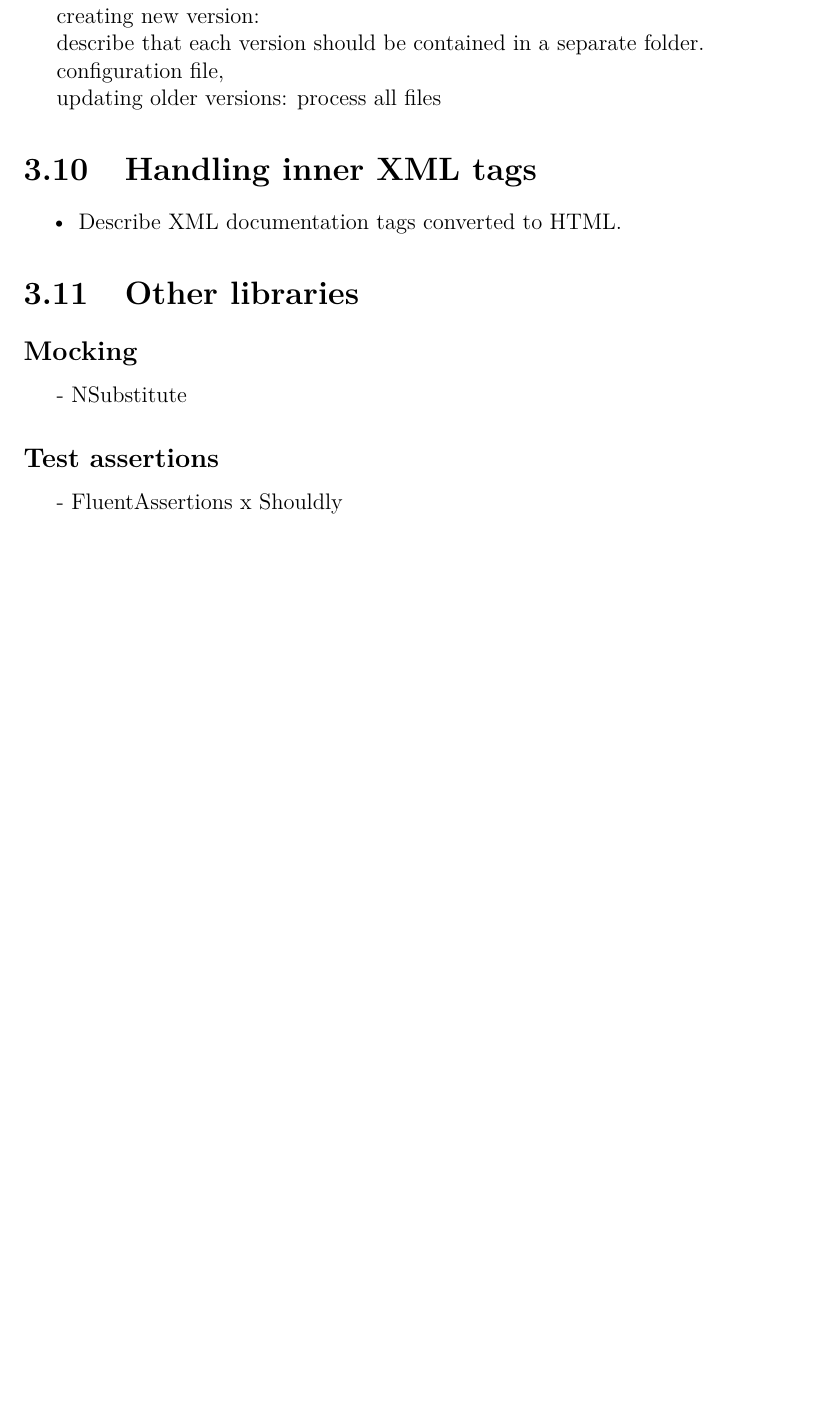
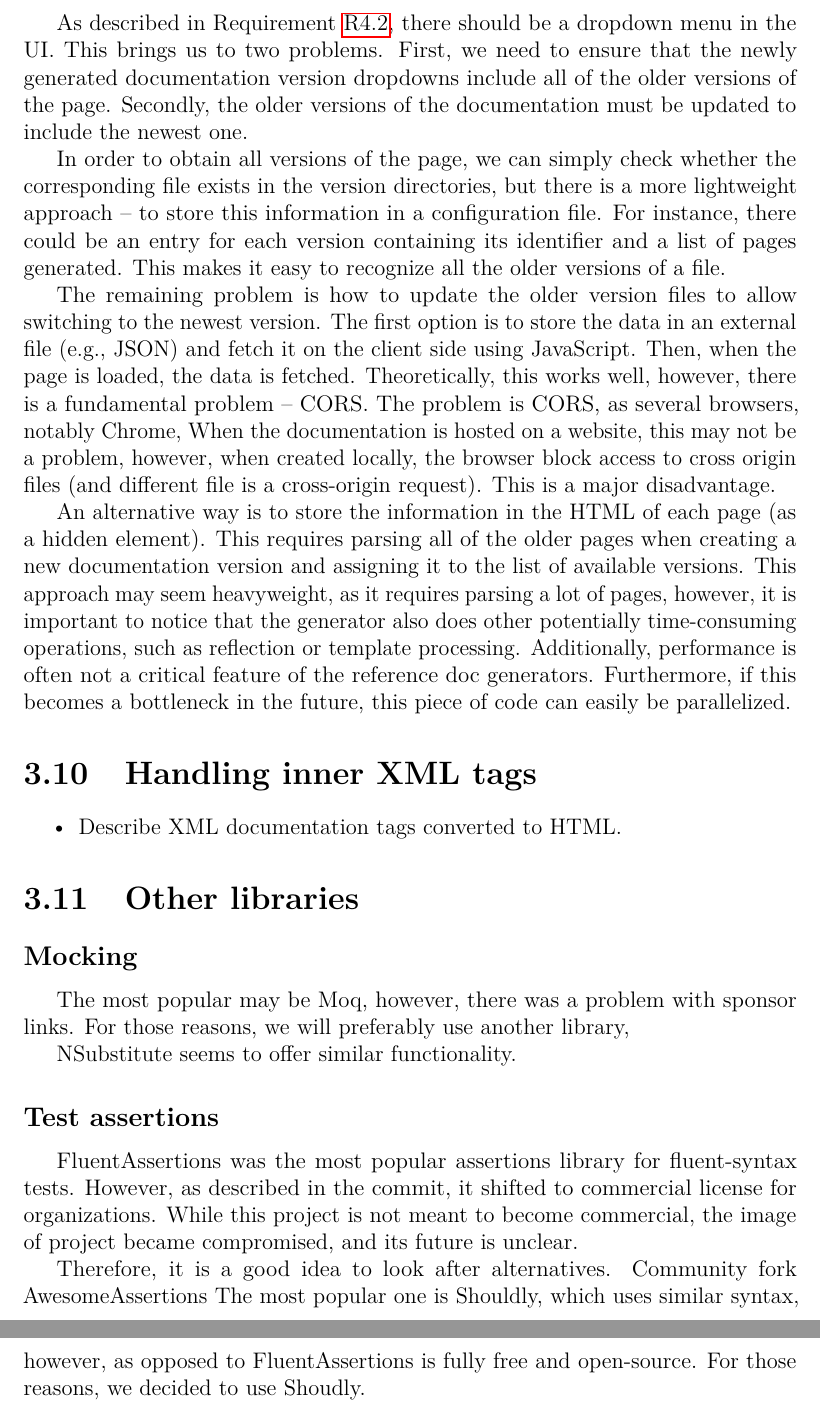
Before and after one commit to VL-CZ/master-thesis, a LaTeX thesis (thesis.tex, which reads chap03.tex): part of page 46 of 56 before the commit and two parts of pages 47 and 48 of 58 after it, the two joined at a grey line, cut at the place of the change, the shorter picture padded with empty space. Compiled offline with pdfLaTeX.

Commit message:
before changes

```diff
--- a/chap03.tex
+++ b/chap03.tex
@@ -538,16 +559,31 @@ Boostrap - best, because it contains pre-built components
 
 \section{Documentation versioning}
 
-As stated in Requirement~\ref{req:versioning}, the generator should support creating different versions of the documentation.
+As previously mentioned in Requirement~\ref{req:versioning}, the generator should support creating different versions of the documentation.
+The section~\ref{sec:doc-versions} states that this should be achieved by creating a separate folder with documentation for each version.
 
-creating new version:
+As described in Requirement~\ref{req:doc-version-dropdown}, there should be a dropdown menu in the UI.
+This brings us to two problems.
+First, we need to ensure that the newly generated documentation version dropdowns include all of the older versions of the page.
+Secondly, the older versions of the documentation must be updated to include the newest one.
 
-describe that each version should be contained in a separate folder.
+In order to obtain all versions of the page, we can simply check whether the corresponding file exists in the version directories, but there is a more lightweight approach -- to store this information in a configuration file.
+For instance, there could be an entry for each version containing its identifier and a list of pages generated.
+This makes it easy to recognize all the older versions of a file.
 
-configuration file,
+The remaining problem is how to update the older version files to allow switching to the newest version.
+The first option is to store the data in an external file (e.g., JSON) and fetch it on the client side using JavaScript.
+Then, when the page is loaded, the data is fetched.
+Theoretically, this works well, however, there is a fundamental problem -- CORS.
+The problem is CORS, as several browsers, notably Chrome,
+When the documentation is hosted on a website, this may not be a problem, however, when created locally, the browser block access to cross origin files (and different file is a cross-origin request).
+This is a major disadvantage.
 
-updating older versions:
-process all files
+An alternative way is to store the information in the HTML of each page (as a hidden element).
+This requires parsing all of the older pages when creating a new documentation version and assigning it to the list of available versions.
+This approach may seem heavyweight, as it requires parsing a lot of pages, however, it is important to notice that the generator also does other potentially time-consuming operations, such as reflection or template processing.
+Additionally, performance is often not a critical feature of the reference doc generators.
+Furthermore, if this becomes a bottleneck in the future, this piece of code can easily be parallelized.
 
 \section{Handling inner XML tags}
 \begin{itemize}
@@ -558,7 +594,18 @@ process all files
 
 \subsection*{Mocking}
 
-- NSubstitute
+The most popular may be Moq, however, there was a problem with sponsor links.
+For those reasons, we will preferably use another library,
+
+NSubstitute seems to offer similar functionality.
 
 \subsection*{Test assertions}
-- FluentAssertions x Shouldly
+
+FluentAssertions was the most popular assertions library for fluent-syntax tests.
+However, as described in the commit, it shifted to commercial license for organizations.
+While this project is not meant to become commercial, the image of project became compromised, and its future is unclear.
+
+Therefore, it is a good idea to look after alternatives.
+Community fork AwesomeAssertions
+The most popular one is Shouldly, which uses similar syntax, however, as opposed to FluentAssertions is fully free and open-source.
+For those reasons, we decided to use Shoudly.
```
Also changed, not shown: chap02.tex (+7 -2 lines), chap03.tex (33 more changed lines).
